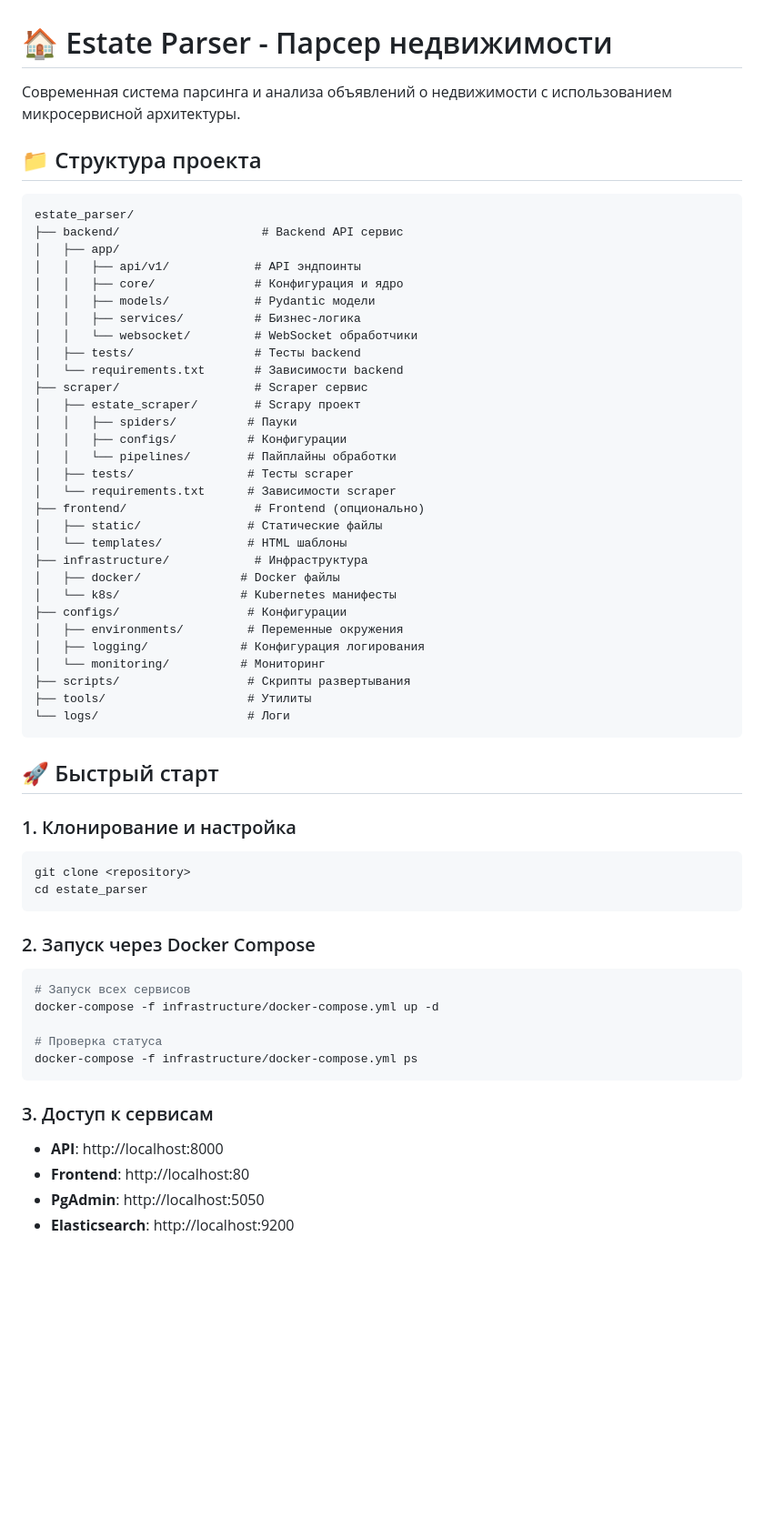
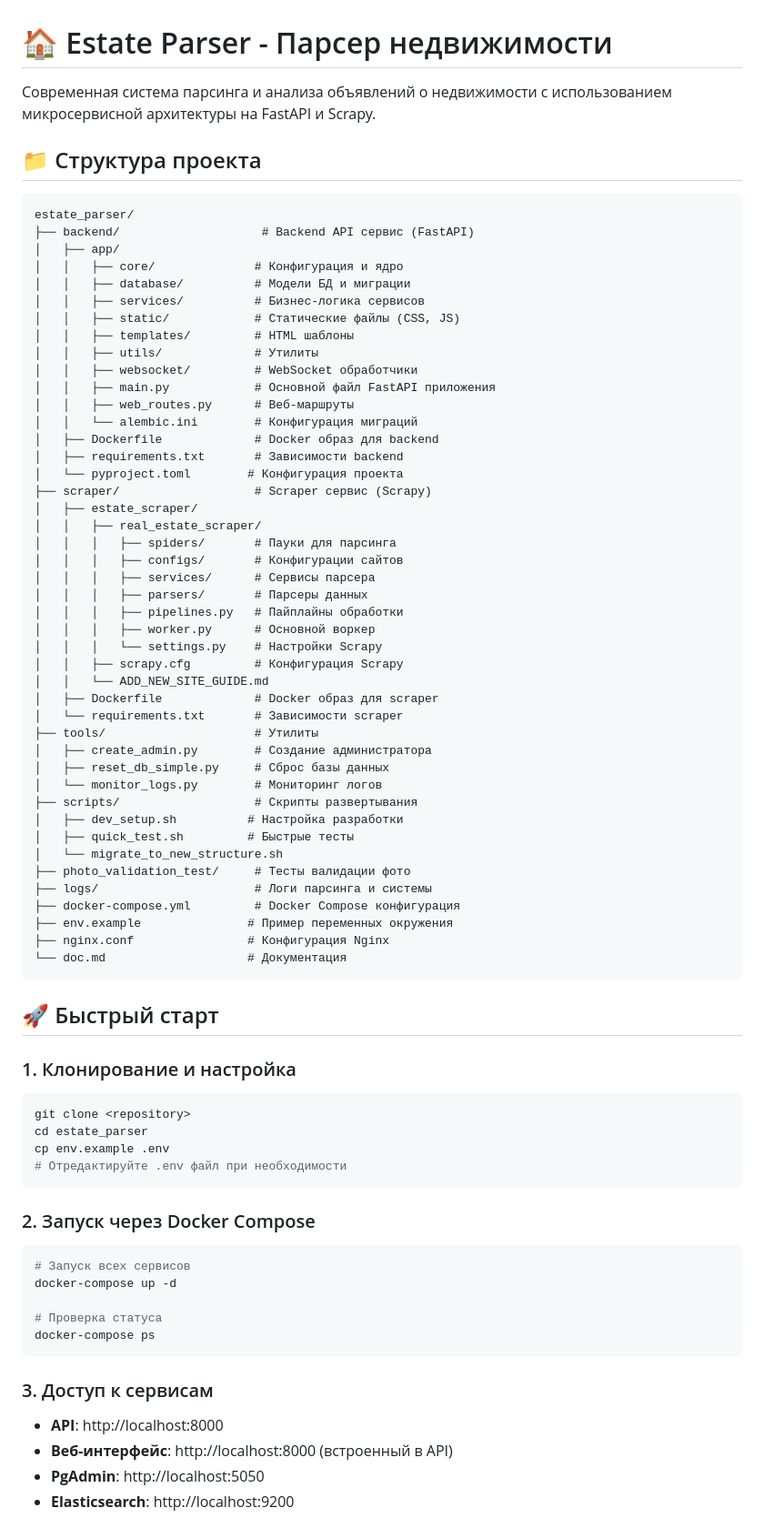
Before and after one commit to Ayturgan/estate_parser, a Markdown page: doc.md, the part around the change printed below. Shown: that part at 91% size. Drawn GitHub-style; blank space fills up the shorter version.

````diff
--- a/doc.md
+++ b/doc.md
@@ -1,40 +1,54 @@
 # 🏠 Estate Parser - Парсер недвижимости
 
-Современная система парсинга и анализа объявлений о недвижимости с использованием микросервисной архитектуры.
+Современная система парсинга и анализа объявлений о недвижимости с использованием микросервисной архитектуры на FastAPI и Scrapy.
 
 ## 📁 Структура проекта
 
 ```
 estate_parser/
-├── backend/                    # Backend API сервис
+├── backend/                    # Backend API сервис (FastAPI)
 │   ├── app/
-│   │   ├── api/v1/            # API эндпоинты
 │   │   ├── core/              # Конфигурация и ядро
-│   │   ├── models/            # Pydantic модели
-│   │   ├── services/          # Бизнес-логика
-│   │   └── websocket/         # WebSocket обработчики
-│   ├── tests/                 # Тесты backend
-│   └── requirements.txt       # Зависимости backend
-├── scraper/                   # Scraper сервис
-│   ├── estate_scraper/        # Scrapy проект
-│   │   ├── spiders/          # Пауки
-│   │   ├── configs/          # Конфигурации
-│   │   └── pipelines/        # Пайплайны обработки
-│   ├── tests/                # Тесты scraper
-│   └── requirements.txt      # Зависимости scraper
-├── frontend/                  # Frontend (опционально)
-│   ├── static/               # Статические файлы
-│   └── templates/            # HTML шаблоны
-├── infrastructure/            # Инфраструктура
-│   ├── docker/              # Docker файлы
-│   └── k8s/                 # Kubernetes манифесты
-├── configs/                  # Конфигурации
-│   ├── environments/         # Переменные окружения
-│   ├── logging/             # Конфигурация логирования
-│   └── monitoring/          # Мониторинг
-├── scripts/                  # Скрипты развертывания
-├── tools/                    # Утилиты
-└── logs/                     # Логи
+│   │   ├── database/          # Модели БД и миграции
+│   │   ├── services/          # Бизнес-логика сервисов
+│   │   ├── static/            # Статические файлы (CSS, JS)
+│   │   ├── templates/         # HTML шаблоны
+│   │   ├── utils/             # Утилиты
+│   │   ├── websocket/         # WebSocket обработчики
+│   │   ├── main.py            # Основной файл FastAPI приложения
+│   │   ├── web_routes.py      # Веб-маршруты
+│   │   └── alembic.ini        # Конфигурация миграций
+│   ├── Dockerfile             # Docker образ для backend
+│   ├── requirements.txt       # Зависимости backend
+│   └── pyproject.toml        # Конфигурация проекта
+├── scraper/                   # Scraper сервис (Scrapy)
+│   ├── estate_scraper/
+│   │   ├── real_estate_scraper/
+│   │   │   ├── spiders/       # Пауки для парсинга
+│   │   │   ├── configs/       # Конфигурации сайтов
+│   │   │   ├── services/      # Сервисы парсера
+│   │   │   ├── parsers/       # Парсеры данных
+│   │   │   ├── pipelines.py   # Пайплайны обработки
+│   │   │   ├── worker.py      # Основной воркер
+│   │   │   └── settings.py    # Настройки Scrapy
+│   │   ├── scrapy.cfg         # Конфигурация Scrapy
+│   │   └── ADD_NEW_SITE_GUIDE.md
+│   ├── Dockerfile             # Docker образ для scraper
+│   └── requirements.txt       # Зависимости scraper
+├── tools/                     # Утилиты
+│   ├── create_admin.py        # Создание администратора
+│   ├── reset_db_simple.py     # Сброс базы данных
+│   └── monitor_logs.py        # Мониторинг логов
+├── scripts/                   # Скрипты развертывания
+│   ├── dev_setup.sh          # Настройка разработки
+│   ├── quick_test.sh         # Быстрые тесты
+│   └── migrate_to_new_structure.sh
+├── photo_validation_test/     # Тесты валидации фото
+├── logs/                      # Логи парсинга и системы
+├── docker-compose.yml         # Docker Compose конфигурация
+├── env.example               # Пример переменных окружения
+├── nginx.conf                # Конфигурация Nginx
+└── doc.md                    # Документация
 ```
 
 ## 🚀 Быстрый старт
@@ -43,20 +57,22 @@ estate_parser/
 ```bash
 git clone <repository>
 cd estate_parser
+cp env.example .env
+# Отредактируйте .env файл при необходимости
 ```
 
 ### 2. Запуск через Docker Compose
 ```bash
 # Запуск всех сервисов
-docker-compose -f infrastructure/docker-compose.yml up -d
+docker-compose up -d
 
 # Проверка статуса
-docker-compose -f infrastructure/docker-compose.yml ps
+docker-compose ps
 ```
 
 ### 3. Доступ к сервисам
 - **API**: http://localhost:8000
-- **Frontend**: http://localhost:80
+- **Веб-интерфейс**: http://localhost:8000 (встроенный в API)
 - **PgAdmin**: http://localhost:5050
 - **Elasticsearch**: http://localhost:9200
 
````
Also changed, not shown: other parts of doc.md (+103 -31 lines).
